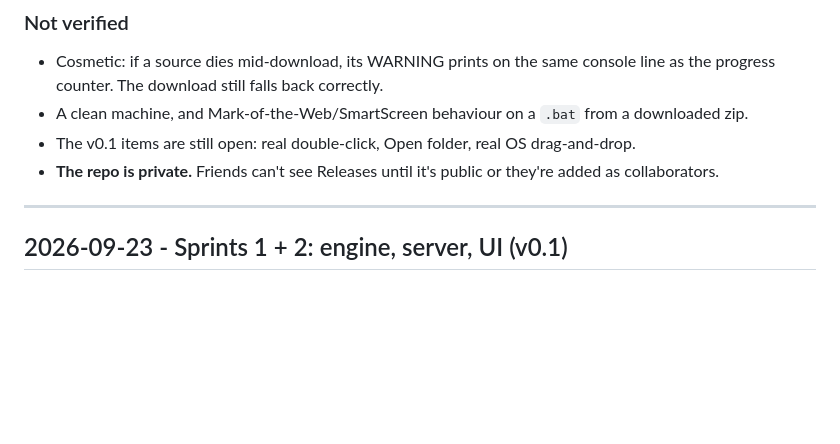
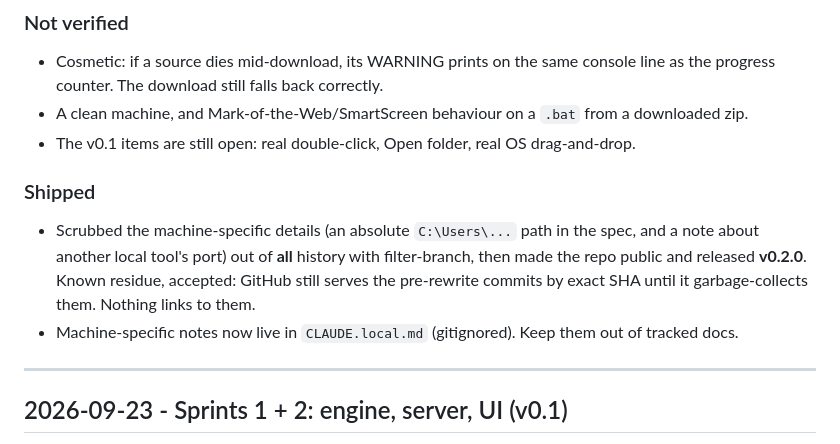
Before and after one commit to berad217/Squishy_McSquishface, a Markdown page: DEVLOG.md, the part around the change. Drawn GitHub-style; blank space fills up the shorter version.

Commit message:
DEVLOG: v0.2.0 shipped; history scrub and public flip recorded
Co-Authored-By: Claude Opus 5.5 <noreply@anthropic.com>

```diff
--- a/DEVLOG.md
+++ b/DEVLOG.md
@@ -60,8 +60,14 @@ plus 2 opt-in live download tests, one per source (`SQUISHY_LIVE_DOWNLOAD=1`).
   the progress counter. The download still falls back correctly.
 - A clean machine, and Mark-of-the-Web/SmartScreen behaviour on a `.bat` from a downloaded zip.
 - The v0.1 items are still open: real double-click, Open folder, real OS drag-and-drop.
-- **The repo is private.** Friends can't see Releases until it's public or they're added as
-  collaborators.
+
+### Shipped
+
+- Scrubbed the machine-specific details (an absolute `C:\Users\...` path in the spec, and a note
+  about another local tool's port) out of **all** history with filter-branch, then made the repo
+  public and released **v0.2.0**. Known residue, accepted: GitHub still serves the pre-rewrite
+  commits by exact SHA until it garbage-collects them. Nothing links to them.
+- Machine-specific notes now live in `CLAUDE.local.md` (gitignored). Keep them out of tracked docs.
 
 ---
 
```
